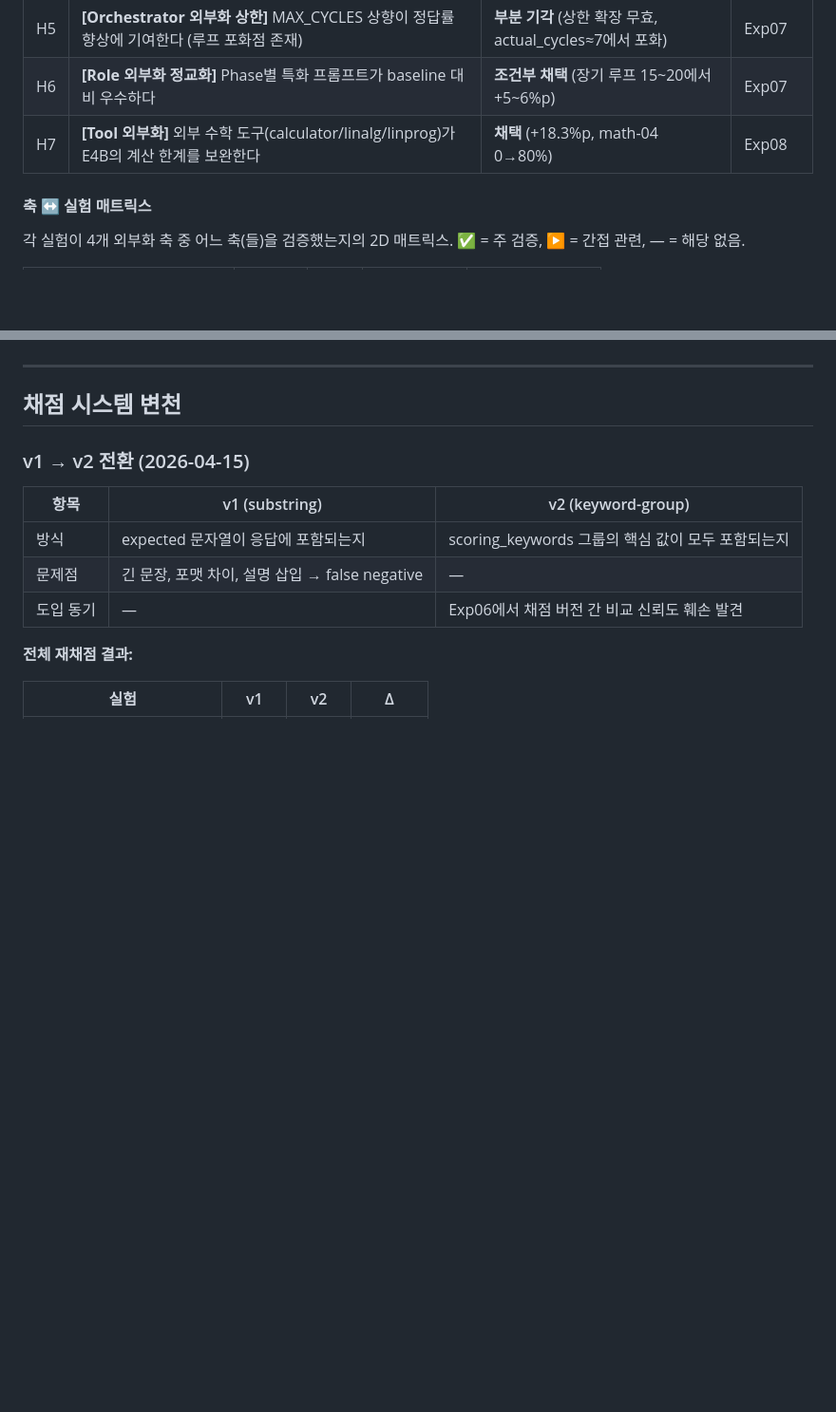
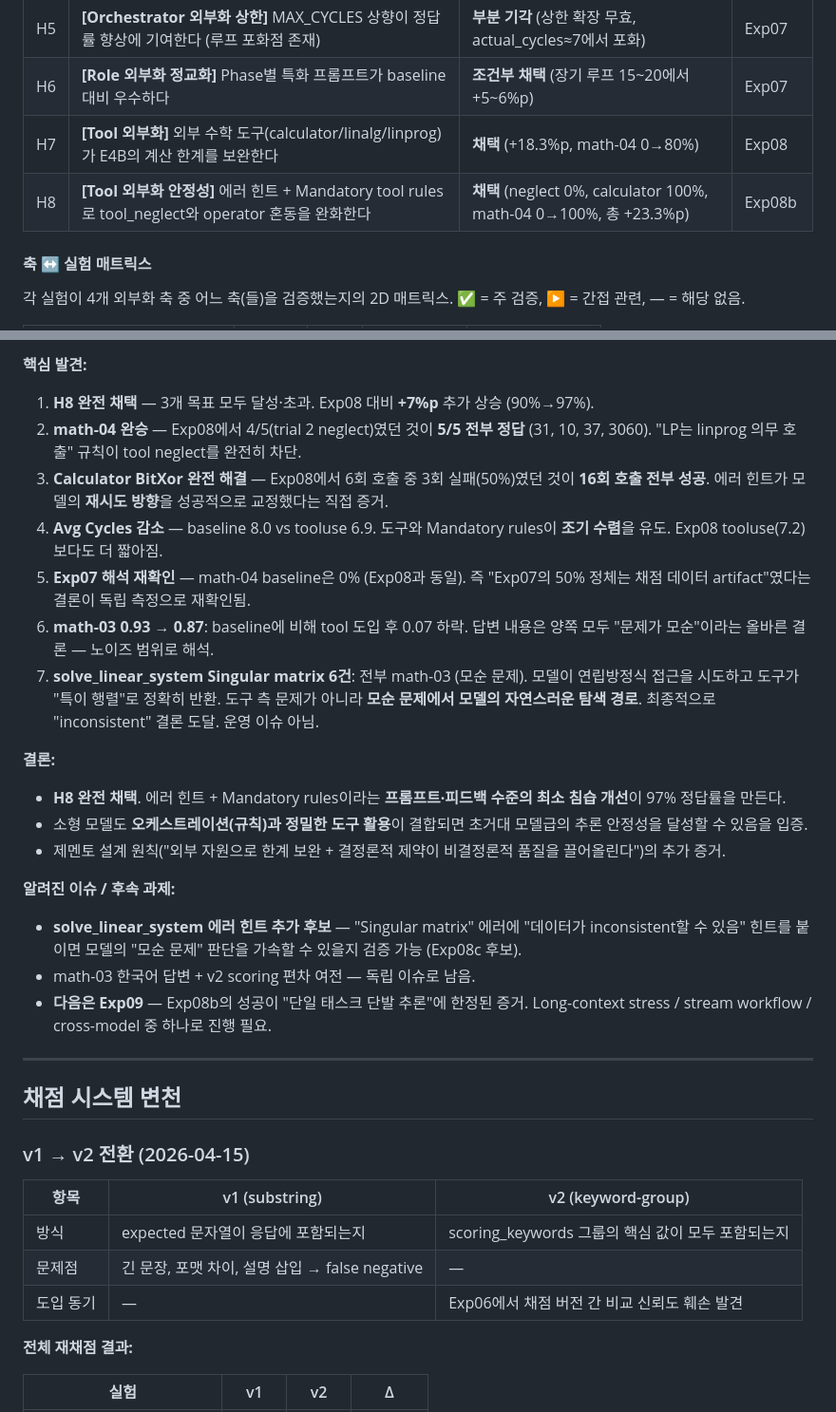
Before and after one commit to hang-in/gemento, a Markdown page: docs/reference/researchNotebook.md, 2 parts joined by grey strips. Shown at 95% size. Drawn GitHub-style; blank space fills up the shorter version.

```diff
--- a/docs/reference/researchNotebook.md
+++ b/docs/reference/researchNotebook.md
@@ -34,6 +34,7 @@ updated_at: 2026-04-24
 | H5 | **[Orchestrator 외부화 상한]** MAX_CYCLES 상향이 정답률 향상에 기여한다 (루프 포화점 존재) | **부분 기각** (상한 확장 무효, actual_cycles≈7에서 포화) | Exp07 |
 | H6 | **[Role 외부화 정교화]** Phase별 특화 프롬프트가 baseline 대비 우수하다 | **조건부 채택** (장기 루프 15~20에서 +5~6%p) | Exp07 |
 | H7 | **[Tool 외부화]** 외부 수학 도구(calculator/linalg/linprog)가 E4B의 계산 한계를 보완한다 | **채택** (+18.3%p, math-04 0→80%) | Exp08 |
+| H8 | **[Tool 외부화 안정성]** 에러 힌트 + Mandatory tool rules로 tool_neglect와 operator 혼동을 완화한다 | **채택** (neglect 0%, calculator 100%, math-04 0→100%, 총 +23.3%p) | Exp08b |
 
 #### 축 ↔ 실험 매트릭스
 
@@ -493,3 +542,21 @@ updated_at: 2026-04-24
+**핵심 발견:**
+1. **H8 완전 채택** — 3개 목표 모두 달성·초과. Exp08 대비 **+7%p** 추가 상승 (90%→97%).
+2. **math-04 완승** — Exp08에서 4/5(trial 2 neglect)였던 것이 **5/5 전부 정답** (31, 10, 37, 3060). "LP는 linprog 의무 호출" 규칙이 tool neglect를 완전히 차단.
+3. **Calculator BitXor 완전 해결** — Exp08에서 6회 호출 중 3회 실패(50%)였던 것이 **16회 호출 전부 성공**. 에러 힌트가 모델의 **재시도 방향**을 성공적으로 교정했다는 직접 증거.
+4. **Avg Cycles 감소** — baseline 8.0 vs tooluse 6.9. 도구와 Mandatory rules이 **조기 수렴**을 유도. Exp08 tooluse(7.2)보다도 더 짧아짐.
+5. **Exp07 해석 재확인** — math-04 baseline은 0% (Exp08과 동일). 즉 "Exp07의 50% 정체는 채점 데이터 artifact"였다는 결론이 독립 측정으로 재확인됨.
+6. **math-03 0.93 → 0.87**: baseline에 비해 tool 도입 후 0.07 하락. 답변 내용은 양쪽 모두 "문제가 모순"이라는 올바른 결론 — 노이즈 범위로 해석.
+7. **solve_linear_system Singular matrix 6건**: 전부 math-03 (모순 문제). 모델이 연립방정식 접근을 시도하고 도구가 "특이 행렬"로 정확히 반환. 도구 측 문제가 아니라 **모순 문제에서 모델의 자연스러운 탐색 경로**. 최종적으로 "inconsistent" 결론 도달. 운영 이슈 아님.
+
+**결론:**
+- **H8 완전 채택**. 에러 힌트 + Mandatory rules이라는 **프롬프트·피드백 수준의 최소 침습 개선**이 97% 정답률을 만든다.
+- 소형 모델도 **오케스트레이션(규칙)과 정밀한 도구 활용**이 결합되면 초거대 모델급의 추론 안정성을 달성할 수 있음을 입증.
+- 제멘토 설계 원칙("외부 자원으로 한계 보완 + 결정론적 제약이 비결정론적 품질을 끌어올린다")의 추가 증거.
+
+**알려진 이슈 / 후속 과제:**
+- **solve_linear_system 에러 힌트 추가 후보** — "Singular matrix" 에러에 "데이터가 inconsistent할 수 있음" 힌트를 붙이면 모델의 "모순 문제" 판단을 가속할 수 있을지 검증 가능 (Exp08c 후보).
+- math-03 한국어 답변 + v2 scoring 편차 여전 — 독립 이슈로 남음.
+- **다음은 Exp09** — Exp08b의 성공이 "단일 태스크 단발 추론"에 한정된 증거. Long-context stress / stream workflow / cross-model 중 하나로 진행 필요.
 
 ---
 
```
Also changed, not shown: other parts of docs/reference/researchNotebook.md (+55 -4 lines).
